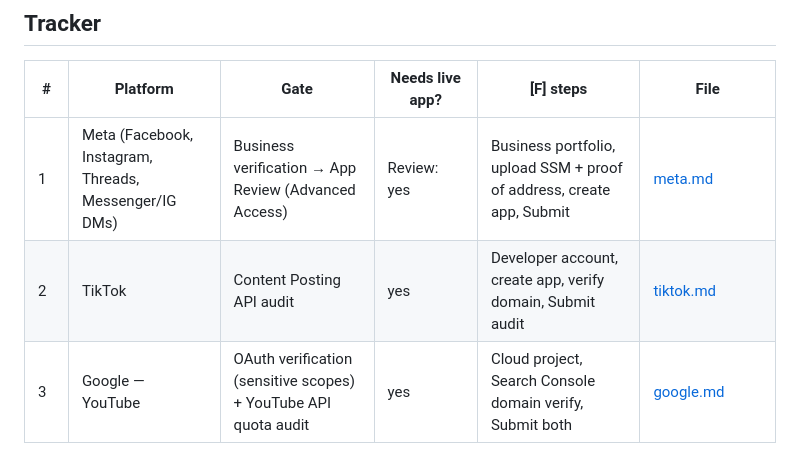
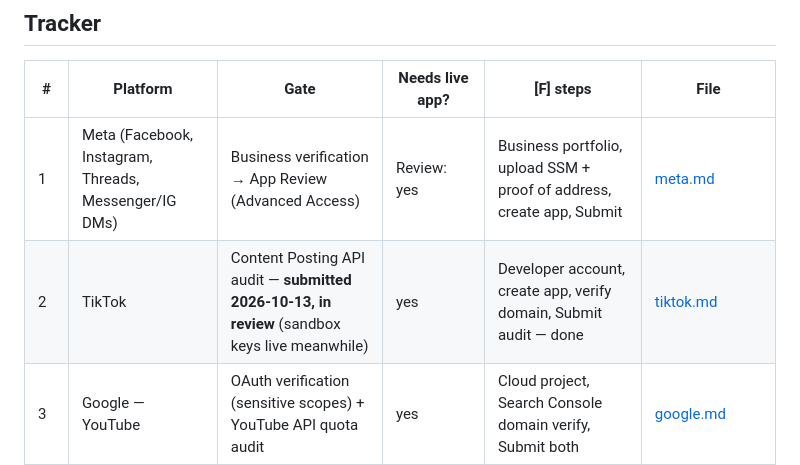
Before and after one commit to Aphrosidiac/Siar, a Markdown page: docs/approvals/README.md, the part around the change. GitHub-like rendering.

Commit message:
docs(tiktok): submitted for review; full record — IDs, submission, guideline compliance, traps, film rig, after-approval runbook
Co-Authored-By: Claude Opus 5.5 <noreply@anthropic.com>

```diff
--- a/docs/approvals/README.md
+++ b/docs/approvals/README.md
@@ -28,7 +28,7 @@ Values used everywhere (change in one place if the name/domain changes):
 | # | Platform | Gate | Needs live app? | [F] steps | File |
 |---|---|---|---|---|---|
 | 1 | Meta (Facebook, Instagram, Threads, Messenger/IG DMs) | Business verification → App Review (Advanced Access) | Review: yes | Business portfolio, upload SSM + proof of address, create app, Submit | [meta.md](meta.md) |
-| 2 | TikTok | Content Posting API audit | yes | Developer account, create app, verify domain, Submit audit | [tiktok.md](tiktok.md) |
+| 2 | TikTok | Content Posting API audit — **submitted 2026-10-13, in review** (sandbox keys live meanwhile) | yes | Developer account, create app, verify domain, Submit audit — done | [tiktok.md](tiktok.md) |
 | 3 | Google — YouTube | OAuth verification (sensitive scopes) + YouTube API quota audit | yes | Cloud project, Search Console domain verify, Submit both | [google.md](google.md) |
 | 4 | Google — Business Profile | API access request | no (website must describe it) | Submit the access form from the GBP-owning account | [google.md](google.md) |
 | 5 | LinkedIn | Community Management API (org pages), on a separate CM-only app | dev tier: no; standard: yes | Main app (OIDC + Share) + "Siar Pages" CM app, verify company page, Submit | [linkedin.md](linkedin.md) |
```
Also changed, not shown: docs/approvals/tiktok.md (+106 -53 lines).
